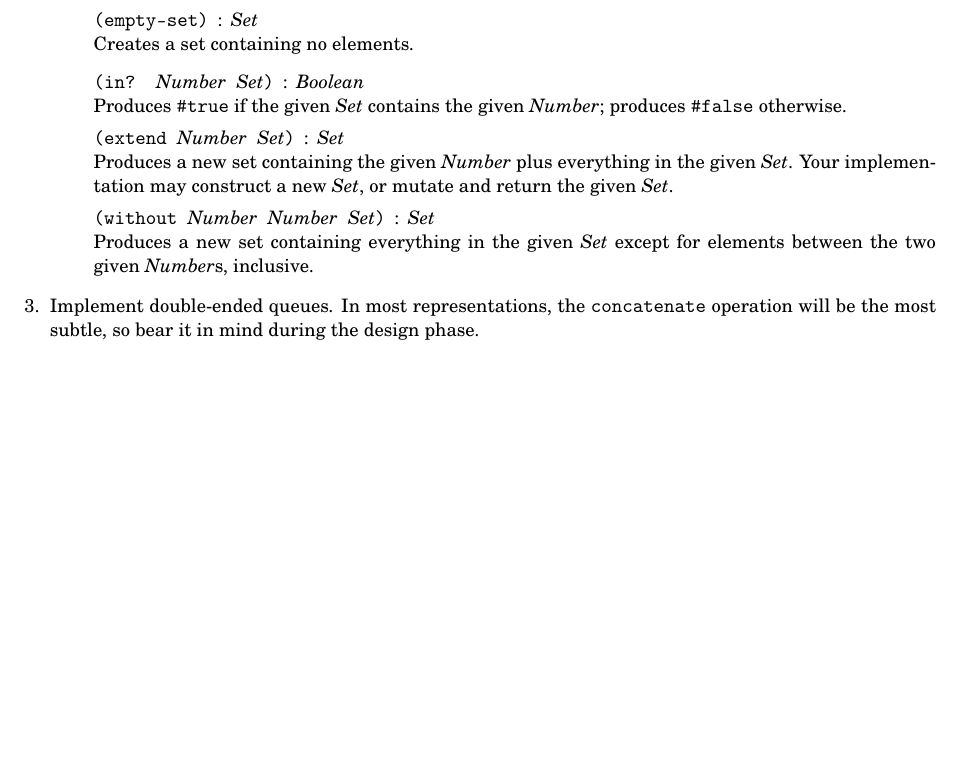
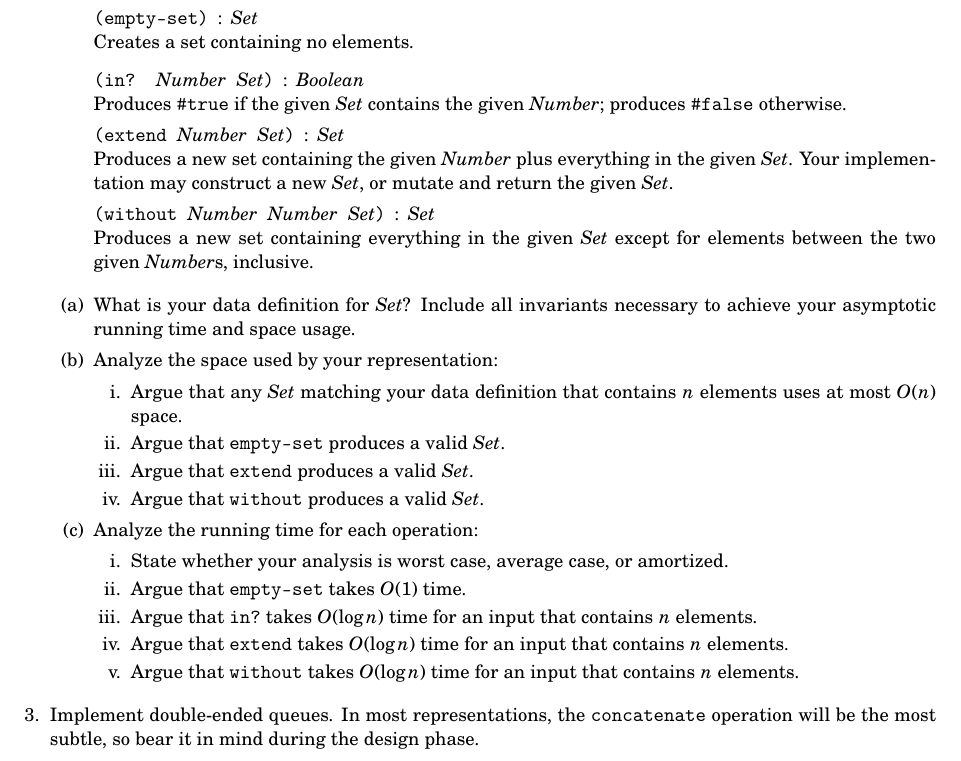
Before and after one commit to neu-cs4800s13/public, a LaTeX problem sheet (homework/3/assignment.tex): part of page 2 of 2 before the commit and part of page 2 of 3 after it, cut so that both start at the same text, the shorter picture padded with empty space. Compiled offline with pdfLaTeX.

Commit message:
Filled in questions for set exercise.

```diff
--- a/homework/3/assignment.tex
+++ b/homework/3/assignment.tex
@@ -167,6 +167,30 @@ large, but we can consider only ``small'' numbers and strings for our purposes.)
     Produces a new set containing everything in the given \Set{} except for
     elements between the two given \Elem{}s, inclusive.
   \end{list}
+  \begin{enumerate}
+  \item What is your data definition for \Set{}?  Include all invariants
+    necessary to achieve your asymptotic running time and space usage.
+  \item Analyze the space used by your representation:
+    \begin{enumerate}
+    \item Argue that any \Set{} matching your data definition that contains
+      \(n\) elements uses at most \(O(n)\) space.
+    \item Argue that \code{empty-set} produces a valid \Set{}.
+    \item Argue that \code{extend} produces a valid \Set{}.
+    \item Argue that \code{without} produces a valid \Set{}.
+    \end{enumerate}
+  \item Analyze the running time for each operation:
+    \begin{enumerate}
+    \item State whether your analysis is worst case, average case, or
+      amortized.
+    \item Argue that \code{empty-set} takes \(O(1)\) time.
+    \item Argue that \code{in\?} takes \(O(\log n)\) time for an
+      input that contains \(n\) elements.
+    \item Argue that \code{extend} takes \(O(\log n)\) time for an
+      input that contains \(n\) elements.
+    \item Argue that \code{without} takes \(O(\log n)\) time for an
+      input that contains \(n\) elements.
+    \end{enumerate}
+  \end{enumerate}
 
 \item Implement double-ended queues.  In most representations, the
   \code{concatenate} operation will be the most subtle, so bear it in mind
```
Also changed, not shown: homework/3/assignment.pdf.
